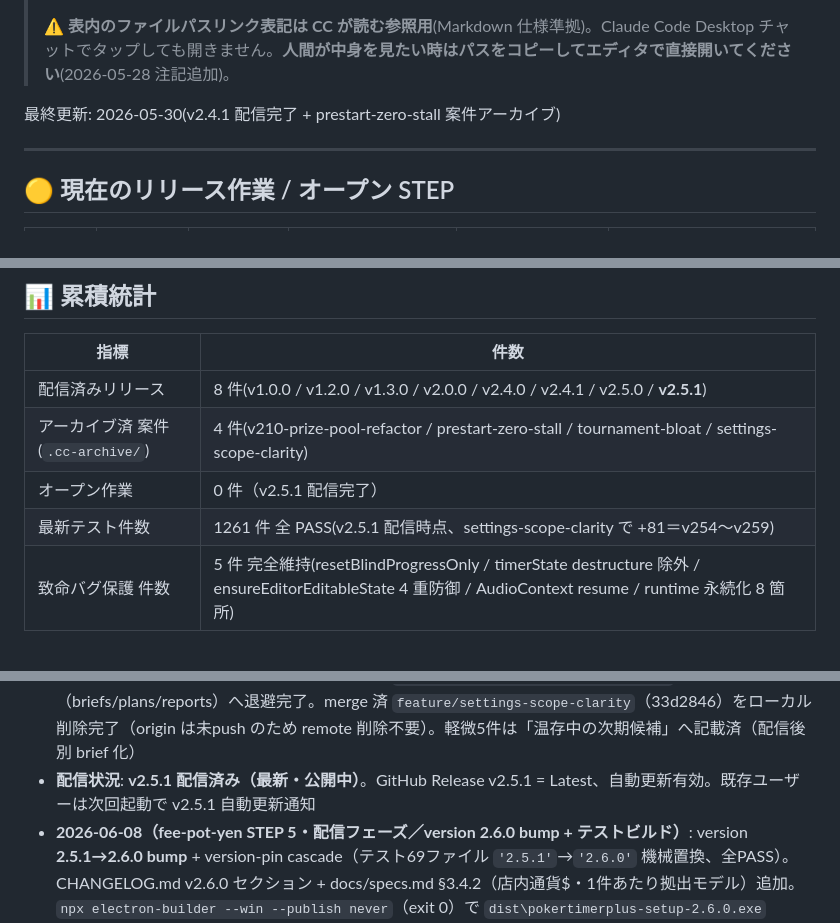
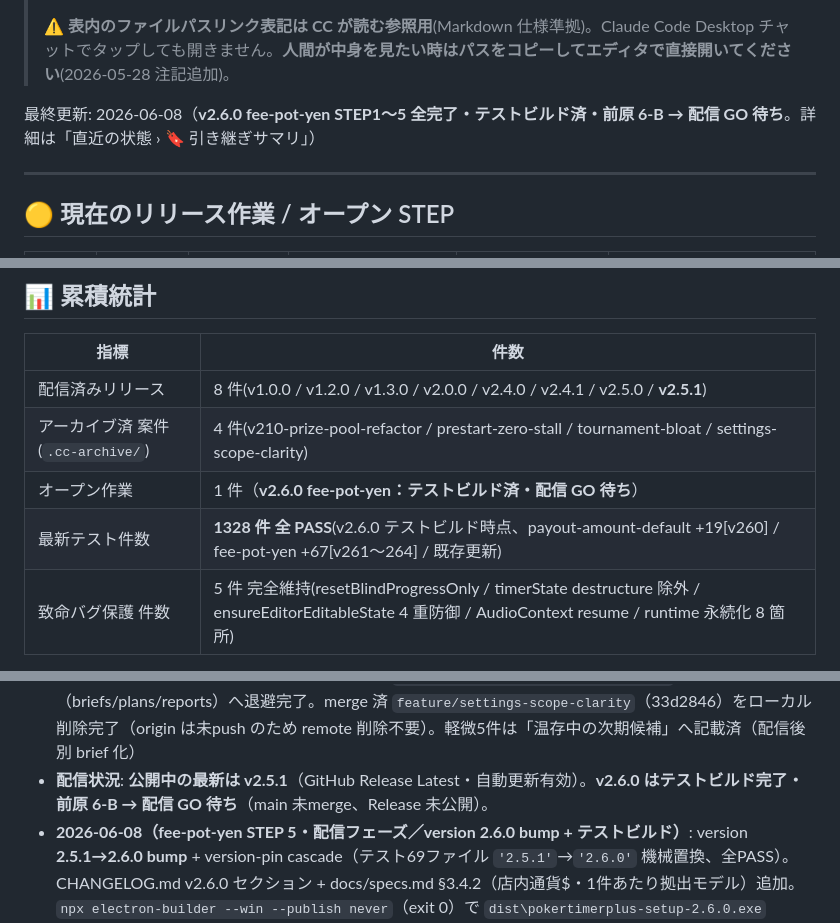
Before and after one commit to maetomo08020802-eng/PokerTimerPLUS, a Markdown page: PROGRESS.md, 3 parts joined by grey strips. GitHub-like rendering.

```diff
--- a/PROGRESS.md
+++ b/PROGRESS.md
@@ -6,7 +6,7 @@
 >
 > ⚠️ **表内のファイルパスリンク表記は CC が読む参照用**(Markdown 仕様準拠)。Claude Code Desktop チャットでタップしても開きません。**人間が中身を見たい時はパスをコピーしてエディタで直接開いてください**(2026-05-28 注記追加)。
 
-最終更新: 2026-05-30(v2.4.1 配信完了 + prestart-zero-stall 案件アーカイブ)
+最終更新: 2026-06-08（**v2.6.0 fee-pot-yen STEP1〜5 全完了・テストビルド済・前原 6-B → 配信 GO 待ち**。詳細は「直近の状態 › 🔖 引き継ぎサマリ」）
 
 ---
 
@@ -59,8 +59,8 @@
 |------|------|
 | 配信済みリリース | 8 件(v1.0.0 / v1.2.0 / v1.3.0 / v2.0.0 / v2.4.0 / v2.4.1 / v2.5.0 / **v2.5.1**)|
 | アーカイブ済 案件(`.cc-archive/`)| 4 件(v210-prize-pool-refactor / prestart-zero-stall / tournament-bloat / settings-scope-clarity)|
-| オープン作業 | 0 件（v2.5.1 配信完了）|
-| 最新テスト件数 | 1261 件 全 PASS(v2.5.1 配信時点、settings-scope-clarity で +81＝v254〜v259)|
+| オープン作業 | 1 件（**v2.6.0 fee-pot-yen：テストビルド済・配信 GO 待ち**）|
+| 最新テスト件数 | **1328 件 全 PASS**(v2.6.0 テストビルド時点、payout-amount-default +19[v260] / fee-pot-yen +67[v261〜264] / 既存更新)|
 | 致命バグ保護 件数 | 5 件 完全維持(resetBlindProgressOnly / timerState destructure 除外 / ensureEditorEditableState 4 重防御 / AudioContext resume / runtime 永続化 8 箇所)|
 
 > CC は完了報告のたびにこの表を Edit(リリース配信時はリリース履歴に新行追加、テスト件数更新)。
@@ -108,7 +119,7 @@
 - **2026-06-07（再テストビルド・2回目）**: ブラインド表0段修正反映版の v2.5.1 再テストビルド完了（commit `1d9850f`＝旧 px420 コメント整理[値無変更]含む HEAD）。事前確認で v2.5.0 画像分離を土台に含むこと再確認。`npx electron-builder --win --publish never`（exit 0）。成果物 `dist\pokertimerplus-setup-2.5.1.exe`（83,040,140 bytes、ProductVersion 2.5.1.0）。asar にバグ①修正（min-height:42vh / max-height:66vh / min(1100px）+ STEP1〜4 全マーカー焼き込み確認。起動スモーク OK（致命エラーなし・自動更新誤作動なし）。**main 非merge / tag 無し / GitHub Release 非接触**。前原実機 6-B（STEP1〜4＋バグ①修正 合算 0〜10、約20分）用（[testbuild2 report](.cc-reports/2026-06-07_settings-scope-clarity_testbuild2.md)）
 - **2026-06-07（一括テストビルド・初回）**: settings-scope-clarity STEP1〜4 合算の v2.5.1 テストビルド完了。事前確認で feature ブランチが v2.5.0（画像分離 `e77fcce`）を土台に含むことを確認（祖先＋main.js マーカー12件）。`npx electron-builder --win --publish never`（exit 0）。成果物 `dist\pokertimerplus-setup-2.5.1.exe`（83,039,604 bytes ≈83MB、ProductVersion 2.5.1.0）。asar に STEP1〜4 全マーカー焼き込み確認。起動スモークテスト OK（Electron 5プロセス生存・致命エラーなし、`Update for 2.5.1 not available (latest 2.5.0, downgrade disallowed)` ＝自動更新誤作動なし）。**main 非merge / tag 無し / GitHub Release 非接触（最新は v2.5.0 のまま）**。前原実機 6-B（STEP1〜4 合算 0〜8、約20分）用（[testbuild report](.cc-reports/2026-06-07_settings-scope-clarity_testbuild.md)）
 - **2026-06-07（settings-scope-clarity 案件クローズ）**: v2.5.1 配信完了を受けて案件クローズ。関連 md（reports 11 / plans 6 / briefs 28 = 計45件）を `.cc-archive/settings-scope-clarity/`（briefs/plans/reports）へ退避完了。merge 済 `feature/settings-scope-clarity`（33d2846）をローカル削除完了（origin は未push のため remote 削除不要）。軽微5件は「温存中の次期候補」へ記載済（配信後 別 brief 化）
-- **配信状況**: **v2.5.1 配信済み（最新・公開中）**。GitHub Release v2.5.1 = Latest、自動更新有効。既存ユーザーは次回起動で v2.5.1 自動更新通知
+- **配信状況**: **公開中の最新は v2.5.1**（GitHub Release Latest・自動更新有効）。**v2.6.0 はテストビルド完了・前原 6-B → 配信 GO 待ち**（main 未merge、Release 未公開）。
 - **2026-06-08（fee-pot-yen STEP 5・配信フェーズ／version 2.6.0 bump + テストビルド）**: version **2.5.1→2.6.0 bump** + version-pin cascade（テスト69ファイル `'2.5.1'`→`'2.6.0'` 機械置換、全PASS）。CHANGELOG.md v2.6.0 セクション + docs/specs.md §3.4.2（店内通貨$・1件あたり拠出モデル）追加。`npx electron-builder --win --publish never`（exit 0）で `dist\pokertimerplus-setup-2.6.0.exe`（≈79MB）生成。**asar 焼込確認**（potAmounts 42 / 1件あたり拠出 23 / setPotDefaults 2、fee-lock/payout-mode は comment のみ）。**起動スモーク（CC 自走）で migration 数値安全を runtime 確認**＝起動ログ `[v2.6.0] poolRate→POT 変換: 中間% 0/13件`（実store13件で TOTAL POOL 数値厳密一致）+ 自動更新誤作動なし（Release は 2.5.1 のまま）+ クラッシュなし・5プロセス生存。**main 非merge / tag 無し / GitHub Release 非接触**。**1328件全PASS**。**v2.6.0 実装＋テストビルド全完了 → 前原 6-B ①〜⑥+追(2画面/音声/タイマー) → 配信 GO 待ち**。Plan 軽量 review（段階2）承認済（[step5_testbuild](.cc-reports/2026-06-07_fee-pot-yen_step5_testbuild.md)）
 - **2026-06-08（fee-pot-yen STEP 4 実装・¥フィー E-1/🔒撤去 + 統合検証）**: v2.4.0 の **🔒fee-lock 機構を完全撤去（E-1）**。本モデルで ¥フィーは pool 無関係（pool=Σ POT×件数）になり 🔒 の景表法保護根拠が消滅・解除ダイアログ文言も虚偽化のため。撤去＝feeLockState/setFeeReadonly/lockAllFees/_resolveFeeElements/openFeeUnlockDialog/🔒ボタン×3/解除ダイアログ/fee-lock CSS/自動再ロック呼出。¥フィーは **readonly 撤去＝買込（店売上）記録として自由編集可**、ラベル「フィー（買込¥）」。**★ ensureEditorEditableState/setBlindsTableReadonly（致命保護・別 namespace）は不可侵維持**（v264 E4 担保、editable-state/new-tournament-edit 既存テスト PASS）。統合検証で 店内通貨$/プール=Σ(POT×件数)/配当=金額固定/%消滅/¥フィー独立 の成立確認。致命バグ保護5件 影響なし、並列0体、version 2.5.1 据置。**STEP3後 1318＋新規 v264 10件＝1328件全PASS**（v210 T6/T7/T9/T14・v262/v263 S1 更新）。commit はこの後。**STEP1〜4（実装）全完了**＝残るは STEP5（CHANGELOG/specs・version 2.6.0 bump・テストビルド）＝前原 GO 待ち。Plan 軽量 review（段階2）承認済（[step4](.cc-reports/2026-06-07_fee-pot-yen_step4.md)）
 - **2026-06-08（fee-pot-yen STEP 3 実装・配当%撤去+§5解消）**: 配当の **payout-mode toggle（%/金額切替）を撤去**＝配当は常に金額（店内通貨$）固定。payoutInputMode 常時 'amount'、updatePayoutsSum/renderPayoutsEditor/readPayoutsFromForm/readPayoutsFromFormAsPercent/isPayoutsValid から **% 分岐撤去**、デッド CSS（.payouts-mode-*）除去、el マップ tournamentPayoutMode 撤去、保存メッセージ「100%」→「プール額に合わせて」。**§5 自然解消**＝TOTAL POOL=max(Σ POT×件数, GTD) を無改造流用・isPayoutsValid は合計≒pool 流用（pool が具体$ になり法令判断不要、payout-amount-default で escalate 中だった §5 は円POTモデルへの畳み込みで決着）。**computeRoundedAmounts の % 分岐は既存%トーナメント後方表示用に残置**。アプリから％が完全消滅。致命バグ保護5件 影響なし（🔒fee-lock 未接触＝E-1 は STEP4）、並列0体、version 2.5.1 据置。**STEP2後 1308＋新規 v263 10件＝1318件全PASS**（v216 T2・v260 S3 更新、light-todos PASS＝デッドコード/未処理コメントなし）。commit はこの後。Plan 軽量 review（段階2）承認済（[step3](.cc-reports/2026-06-07_fee-pot-yen_step3.md)）。次: STEP4（¥フィー欄 E-1 + 統合検証）
```
Also changed, not shown: other parts of PROGRESS.md (+16 -5 lines).
